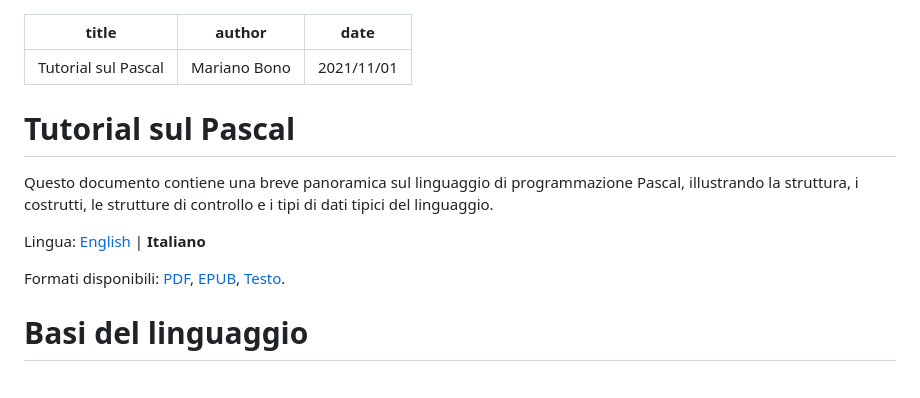
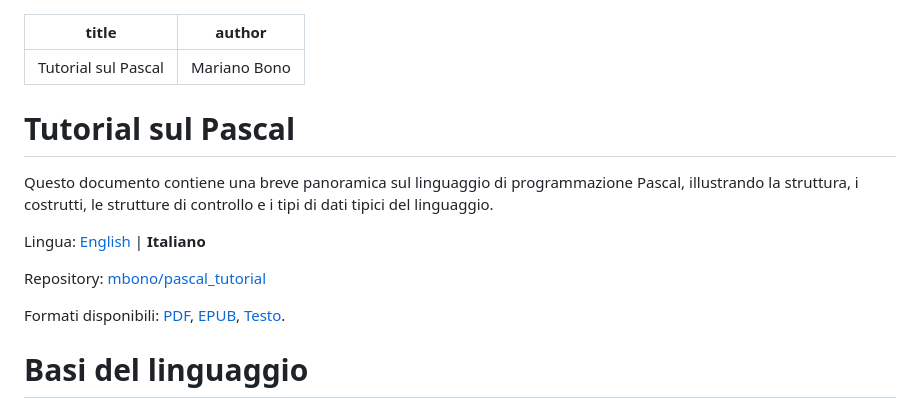
Before and after one commit to mbono/pascal_tutorial, a Markdown page: pascal_tutorial.it.md, the part around the change. Rendered like a GitHub page; blank space fills up the shorter version.

Commit message:
Removed date and added github link

```diff
--- a/pascal_tutorial.it.md
+++ b/pascal_tutorial.it.md
@@ -1,7 +1,6 @@
 ---
 title: Tutorial sul Pascal
 author: Mariano Bono
-date: 2021/11/01
 ...
 
 # Tutorial sul Pascal
@@ -11,6 +10,8 @@ programmazione Pascal, illustrando la struttura, i costrutti, le strutture di
 controllo e i tipi di dati tipici del linguaggio.
 
 Lingua: [English](../) | **Italiano**
+
+Repository: [mbono/pascal_tutorial](https://github.com/mbono/pascal_tutorial)
 
 Formati disponibili: [PDF](pascal_tutorial.it.pdf),
 [EPUB](pascal_tutorial.it.epub), [Testo](pascal_tutorial.it.txt).
```
Also changed, not shown: pascal_tutorial.md (+2 -1 lines).
